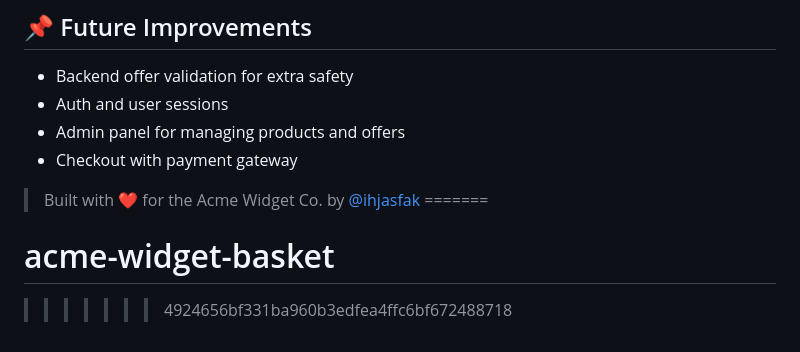
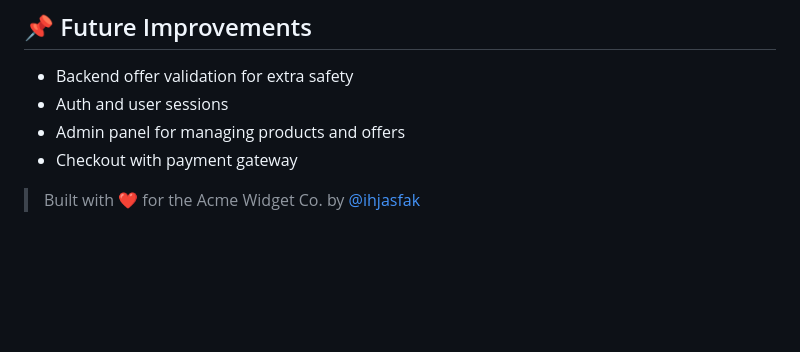
Before and after one commit to ihjasfak/acme-widget-basket, a Markdown page: README.md, the part around the change printed below. Rendered like a GitHub page; blank space fills up the shorter version.

```diff
--- a/README.md
+++ b/README.md
@@ -117,6 +119,3 @@ Delivery charges are based on total cart value:
 
 
 > Built with ❤️ for the Acme Widget Co. by [@ihjasfak](https://github.com/ihjasfak)
-=======
-# acme-widget-basket
->>>>>>> 4924656bf331ba960b3edfea4ffc6bf672488718
```
Also changed, not shown: other parts of README.md (+2 -0 lines).
